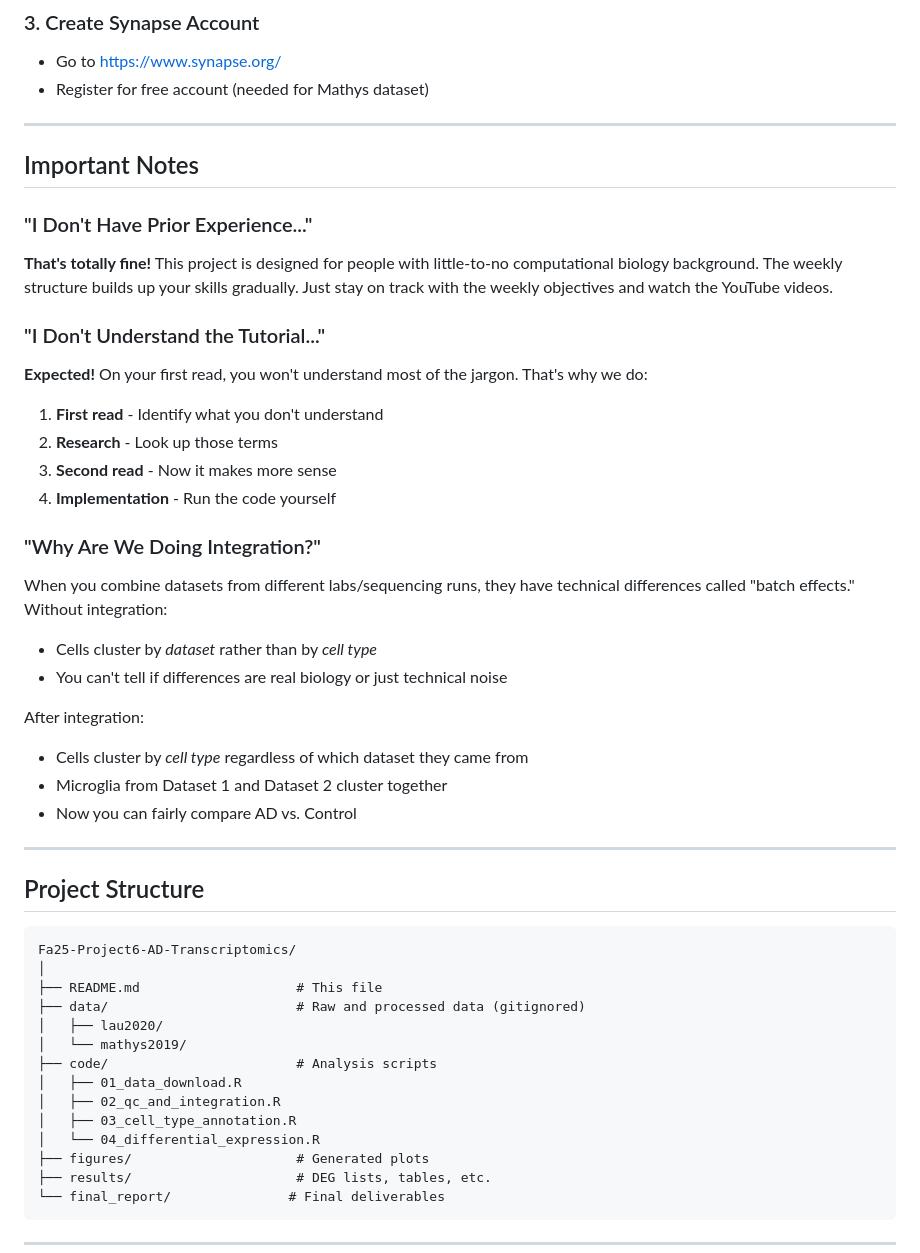
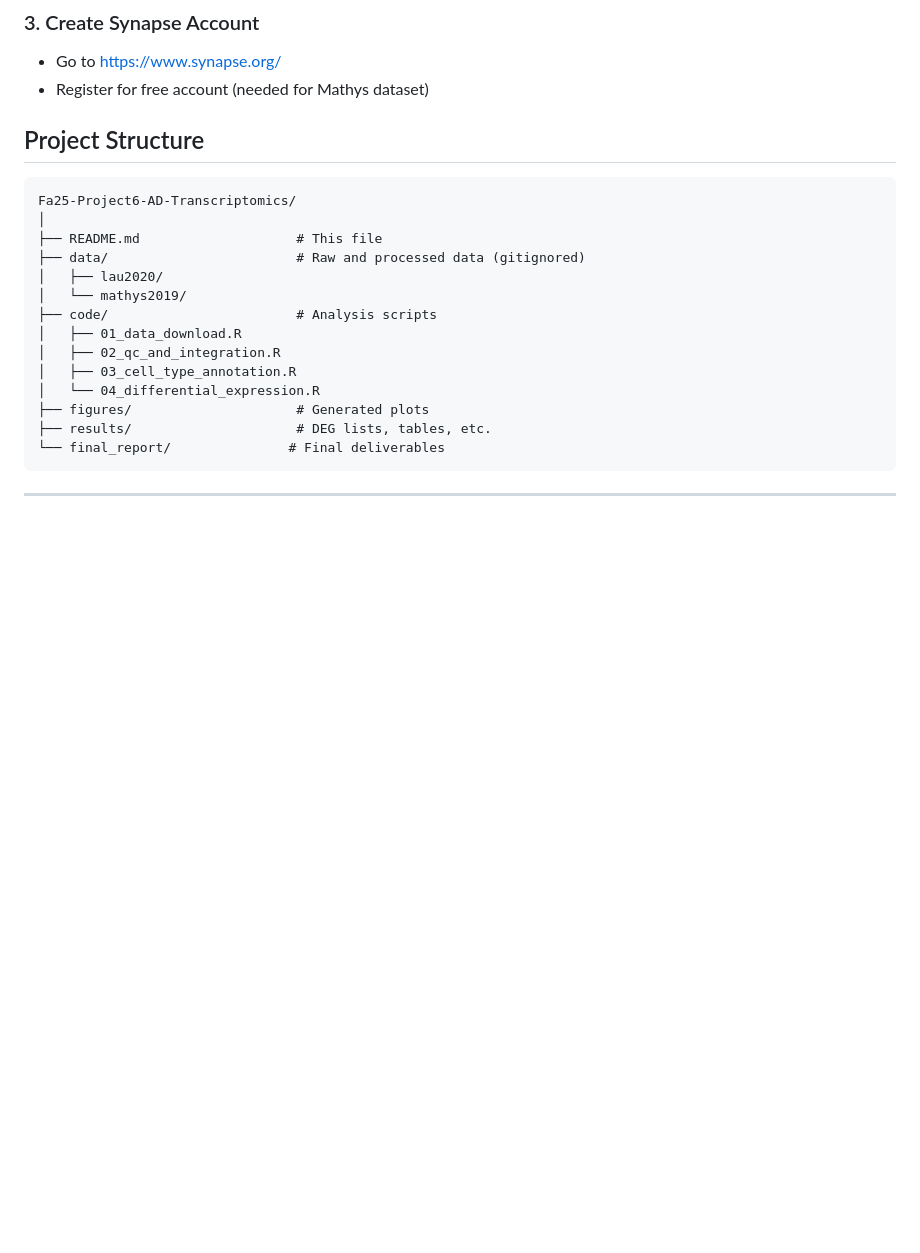
Before and after one commit to CompBio-at-Berkeley-Projects/Fa25-Project6-AD-Transcriptomics, a Markdown page: README.md, the part around the change printed below. Rendered like a GitHub page; blank space fills up the shorter version.

```diff
--- a/README.md
+++ b/README.md
@@ -165,31 +102,8 @@ install.packages("synapser", repos = c("http://ran.synapse.org", "http://cran.fh
 - Go to https://www.synapse.org/
 - Register for free account (needed for Mathys dataset)
 
----
 
-## Important Notes
 
-### "I Don't Have Prior Experience..."
-**That's totally fine!** This project is designed for people with little-to-no computational biology background. The weekly structure builds up your skills gradually. Just stay on track with the weekly objectives and watch the YouTube videos.
-
-### "I Don't Understand the Tutorial..."
-**Expected!** On your first read, you won't understand most of the jargon. That's why we do:
-1. **First read** - Identify what you don't understand
-2. **Research** - Look up those terms
-3. **Second read** - Now it makes more sense
-4. **Implementation** - Run the code yourself
-
-### "Why Are We Doing Integration?"
-When you combine datasets from different labs/sequencing runs, they have technical differences called "batch effects." Without integration:
-- Cells cluster by *dataset* rather than by *cell type*
-- You can't tell if differences are real biology or just technical noise
-
-After integration:
-- Cells cluster by *cell type* regardless of which dataset they came from
-- Microglia from Dataset 1 and Dataset 2 cluster together
-- Now you can fairly compare AD vs. Control
-
----
 
 ## Project Structure
 
```
Also changed, not shown: other parts of README.md (+1 -71 lines).
